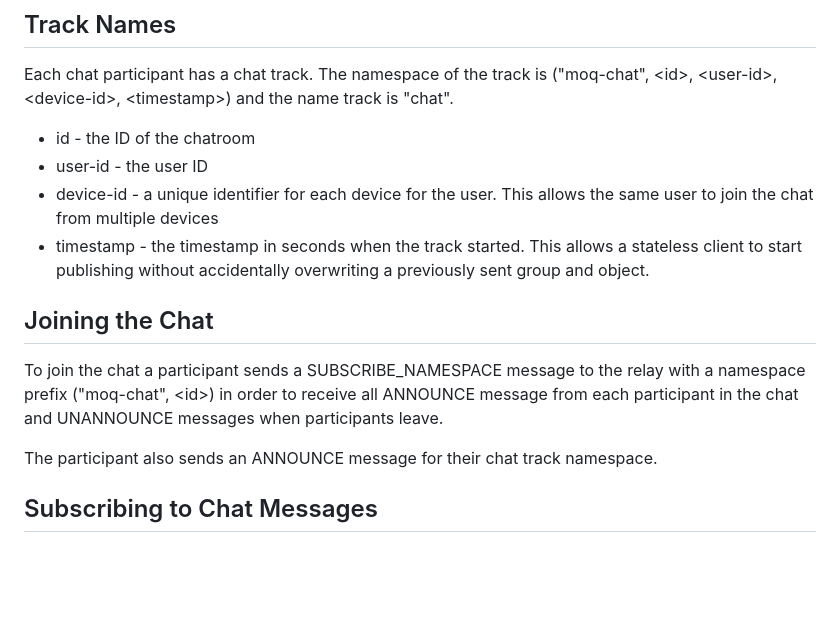
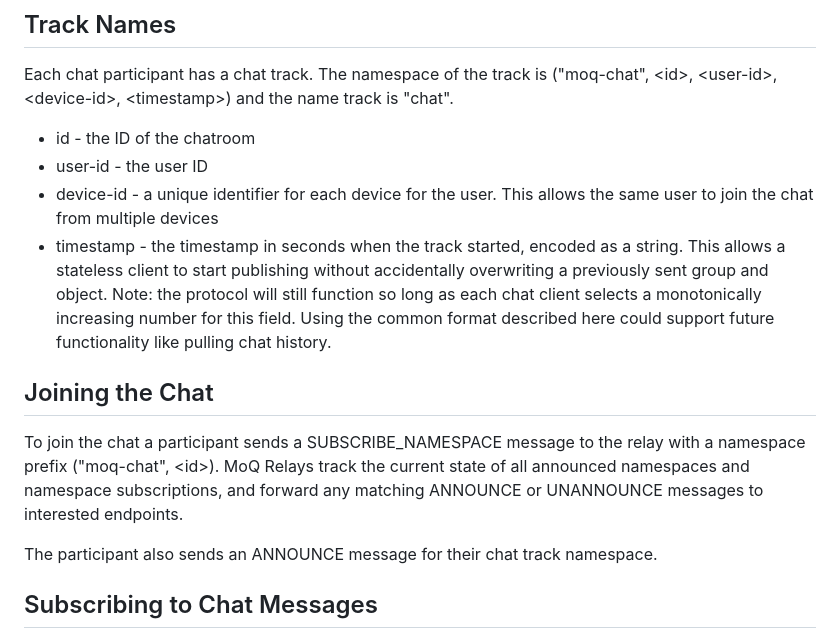
Before and after one commit to afrind/draft-frindell-moq-chat, a Markdown page: draft-frindell-moq-chat.md, the part around the change. GitHub-like rendering; blank space fills up the shorter version.

Commit message:
Clarify timestamp tuple field and explain relay behavior

```diff
--- a/draft-frindell-moq-chat.md
+++ b/draft-frindell-moq-chat.md
@@ -78,16 +78,21 @@ track is "chat".
 * user-id - the user ID
 * device-id - a unique identifier for each device for the user.  This allows
               the same user to join the chat from multiple devices
-* timestamp - the timestamp in seconds when the track started.  This allows a
-              stateless client to start publishing without accidentally
-              overwriting a previously sent group and object.
+* timestamp - the timestamp in seconds when the track started, encoded as a
+              string.  This allows a stateless client to start publishing
+              without accidentally overwriting a previously sent group and
+              object.
+              Note: the protocol will still function so long as each chat
+              client selects a monotonically increasing number for this field.
+              Using the common format described here could support future
+              functionality like pulling chat history.
 
 ## Joining the Chat
 
 To join the chat a participant sends a SUBSCRIBE_NAMESPACE message to the relay
-with a namespace prefix ("moq-chat", \<id\>) in order to receive all ANNOUNCE
-message from each participant in the chat and UNANNOUNCE messages when
-participants leave.
+with a namespace prefix ("moq-chat", \<id\>).  MoQ Relays track the current
+state of all announced namespaces and namespace subscriptions, and forward any
+matching ANNOUNCE or UNANNOUNCE messages to interested endpoints.
 
 The participant also sends an ANNOUNCE message for their chat track namespace.
 
```
